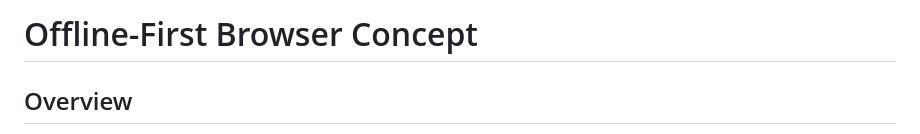
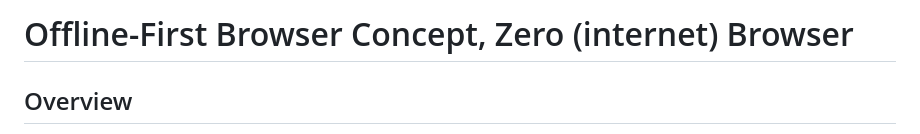
Before and after one commit to Willgraves1/Zero-Browser, a Markdown page: README.md, the part around the change. Drawn GitHub-style.

```diff
--- a/README.md
+++ b/README.md
@@ -1,4 +1,4 @@
-# Offline-First Browser Concept
+# Offline-First Browser Concept, Zero (internet) Browser
 
 ## Overview
 This is a concept for a **lightweight, cross-platform browser** that functions both **offline** and **online**. The browser allows users to access public websites **without permanently storing them locally**. It dynamically caches lightweight versions of websites for offline access while streaming live content when the internet is available.
```
